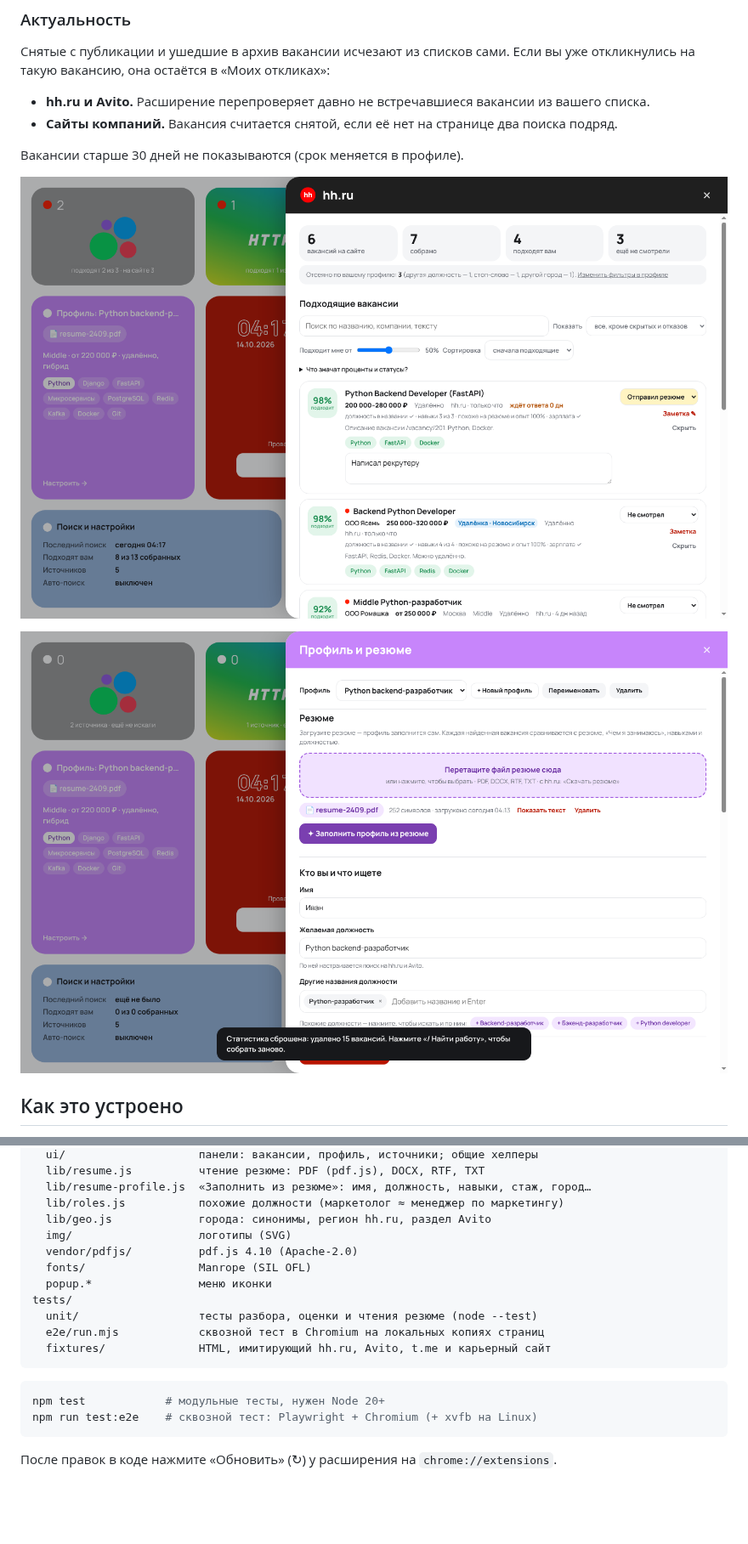
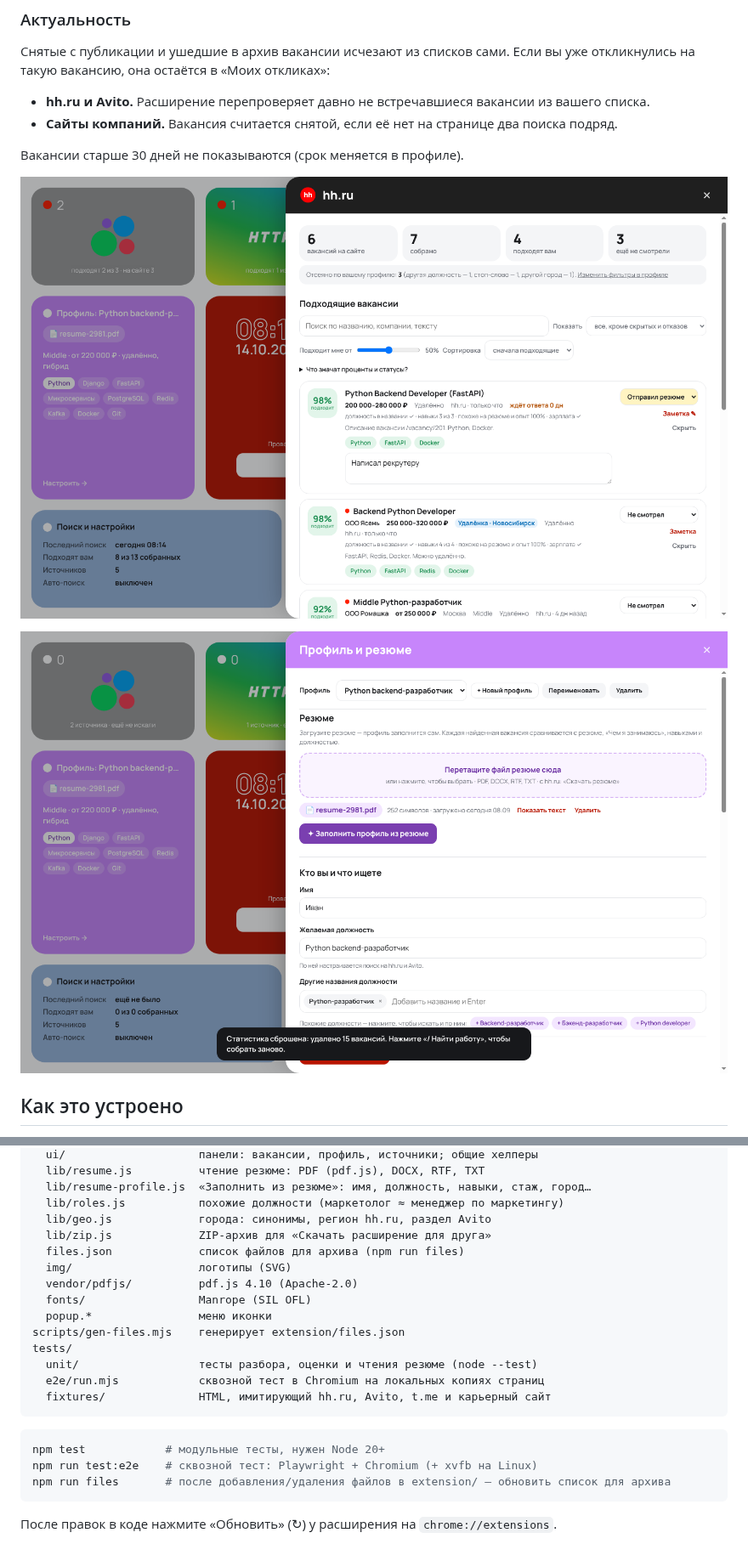
Before and after one commit to najibsolkhua-cmd/pocaxz, a Markdown page: README.md, 2 parts joined by grey strips. Shown at 85% size. GitHub-like rendering; pictures changed too: docs/img/drawer-hh.png, docs/img/drawer-profile.png; blank space fills up the shorter version.

````diff
--- a/README.md
+++ b/README.md
@@ -192,10 +220,13 @@ extension/
   lib/resume-profile.js  «Заполнить из резюме»: имя, должность, навыки, стаж, город…
   lib/roles.js           похожие должности (маркетолог ≈ менеджер по маркетингу)
   lib/geo.js             города: синонимы, регион hh.ru, раздел Avito
+  lib/zip.js             ZIP-архив для «Скачать расширение для друга»
+  files.json             список файлов для архива (npm run files)
   img/                   логотипы (SVG)
   vendor/pdfjs/          pdf.js 4.10 (Apache-2.0)
   fonts/                 Manrope (SIL OFL)
   popup.*                меню иконки
+scripts/gen-files.mjs    генерирует extension/files.json
 tests/
   unit/                  тесты разбора, оценки и чтения резюме (node --test)
   e2e/run.mjs            сквозной тест в Chromium на локальных копиях страниц
@@ -205,6 +236,7 @@ tests/
 ```bash
 npm test            # модульные тесты, нужен Node 20+
 npm run test:e2e    # сквозной тест: Playwright + Chromium (+ xvfb на Linux)
+npm run files       # после добавления/удаления файлов в extension/ — обновить список для архива
 ```
 
 После правок в коде нажмите «Обновить» (↻) у расширения на `chrome://extensions`.
````
Also changed, not shown: other parts of README.md (+32 -4 lines), docs/img/drawer-profile-2.png, docs/img/home.png, 14 other files.
